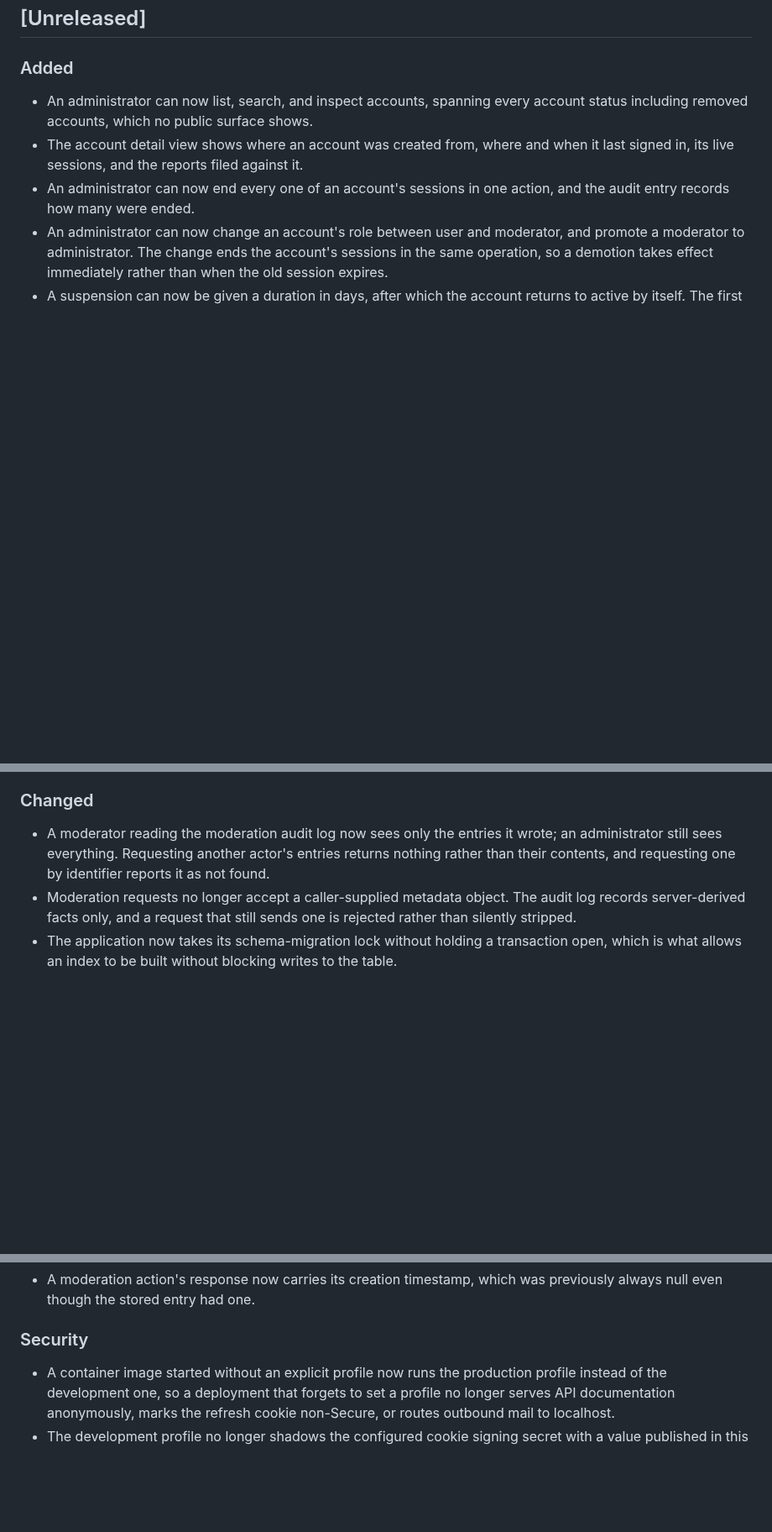
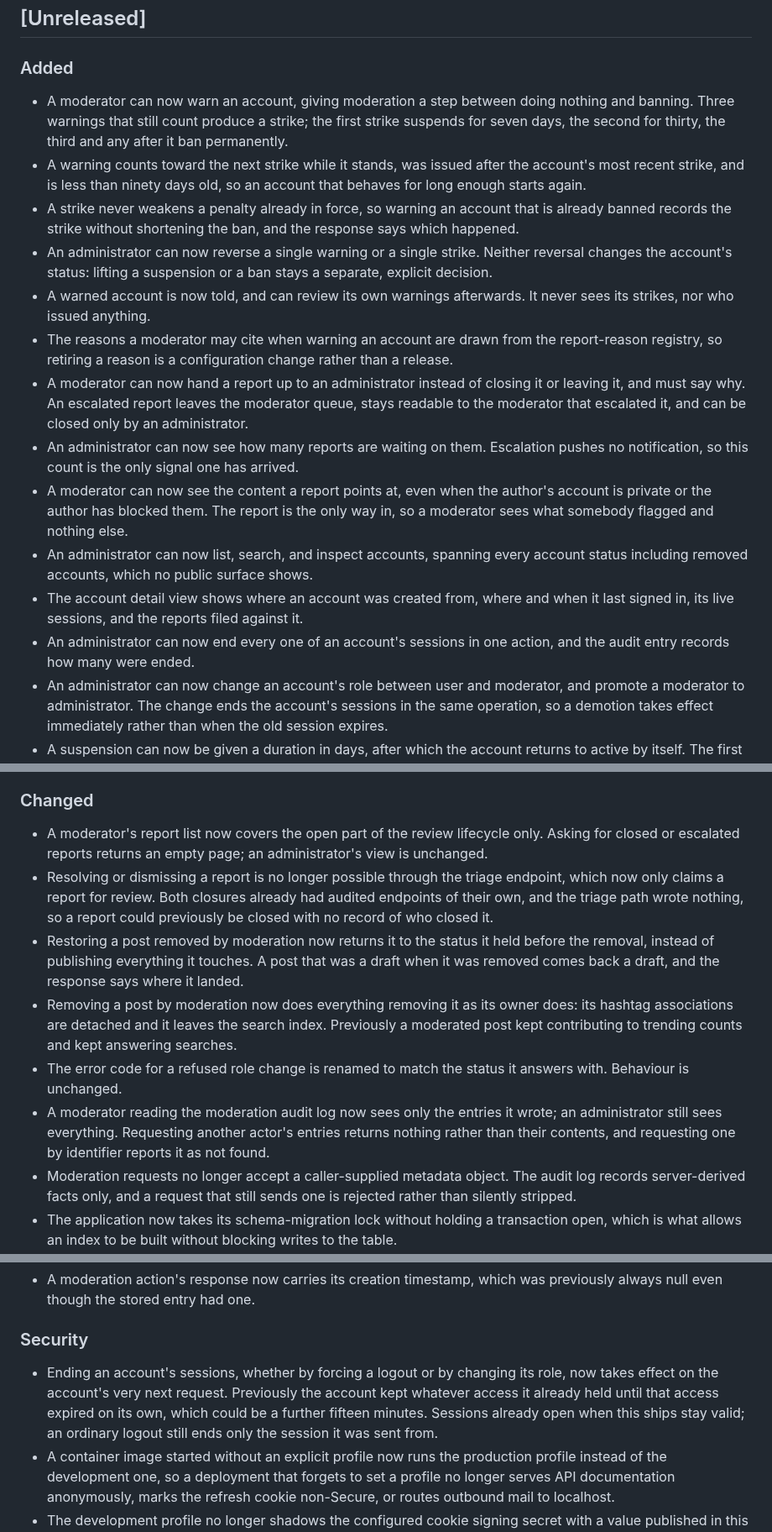
Before and after one commit to zentech-graduation/backend, a Markdown page: CHANGELOG.md, 3 parts joined by grey strips. Shown at 84% size. Rendered like a GitHub page; blank space fills up the shorter version.

Commit message:
docs(admin): record the moderation surface this branch adds

```diff
--- a/CHANGELOG.md
+++ b/CHANGELOG.md
@@ -7,6 +7,18 @@ The format is based on [Keep a Changelog](https://keepachangelog.com/en/1.1.0/).
 ## [Unreleased]
 
 ### Added
+- A moderator can now warn an account, giving moderation a step between doing nothing and banning.
+Three warnings that still count produce a strike; the first strike suspends for seven days, the second for thirty, the third and any after it ban permanently.
+- A warning counts toward the next strike while it stands, was issued after the account's most recent strike, and is less than ninety days old, so an account that behaves for long enough starts again.
+- A strike never weakens a penalty already in force, so warning an account that is already banned records the strike without shortening the ban, and the response says which happened.
+- An administrator can now reverse a single warning or a single strike. Neither reversal changes the account's status: lifting a suspension or a ban stays a separate, explicit decision.
+- A warned account is now told, and can review its own warnings afterwards. It never sees its strikes, nor who issued anything.
+- The reasons a moderator may cite when warning an account are drawn from the report-reason registry, so retiring a reason is a configuration change rather than a release.
+- A moderator can now hand a report up to an administrator instead of closing it or leaving it, and must say why.
+An escalated report leaves the moderator queue, stays readable to the moderator that escalated it, and can be closed only by an administrator.
+- An administrator can now see how many reports are waiting on them. Escalation pushes no notification, so this count is the only signal one has arrived.
+- A moderator can now see the content a report points at, even when the author's account is private or the author has blocked them.
+The report is the only way in, so a moderator sees what somebody flagged and nothing else.
 - An administrator can now list, search, and inspect accounts, spanning every account status including removed accounts, which no public surface shows.
 - The account detail view shows where an account was created from, where and when it last signed in, its live sessions, and the reports filed against it.
 - An administrator can now end every one of an account's sessions in one action, and the audit entry records how many were ended.
@@ -17,6 +29,14 @@ The first sign-in attempt after the term lapses restores the account, and a peri
 - The moderation audit log now records role changes and forced logouts, and the action registry lists every action type the moderation surface is planned to record.
 
 ### Changed
+- A moderator's report list now covers the open part of the review lifecycle only. Asking for closed or escalated reports returns an empty page; an administrator's view is unchanged.
+- Resolving or dismissing a report is no longer possible through the triage endpoint, which now only claims a report for review.
+Both closures already had audited endpoints of their own, and the triage path wrote nothing, so a report could previously be closed with no record of who closed it.
+- Restoring a post removed by moderation now returns it to the status it held before the removal, instead of publishing everything it touches.
+A post that was a draft when it was removed comes back a draft, and the response says where it landed.
+- Removing a post by moderation now does everything removing it as its owner does: its hashtag associations are detached and it leaves the search index.
+Previously a moderated post kept contributing to trending counts and kept answering searches.
+- The error code for a refused role change is renamed to match the status it answers with. Behaviour is unchanged.
 - A moderator reading the moderation audit log now sees only the entries it wrote; an administrator still sees everything.
 Requesting another actor's entries returns nothing rather than their contents, and requesting one by identifier reports it as not found.
 - Moderation requests no longer accept a caller-supplied metadata object.
@@ -27,6 +47,9 @@ The audit log records server-derived facts only, and a request that still sends
 - A moderation action's response now carries its creation timestamp, which was previously always null even though the stored entry had one.
 
 ### Security
+- Ending an account's sessions, whether by forcing a logout or by changing its role, now takes effect on the account's very next request.
+Previously the account kept whatever access it already held until that access expired on its own, which could be a further fifteen minutes.
+Sessions already open when this ships stay valid; an ordinary logout still ends only the session it was sent from.
 - A container image started without an explicit profile now runs the production profile instead of the development one, so a deployment that forgets to set a profile no longer serves API documentation anonymously, marks the refresh cookie non-Secure, or routes outbound mail to localhost.
 - The development profile no longer shadows the configured cookie signing secret with a value published in this repository, so the operator's secret is authoritative in every profile.
 - A direct-message WebSocket session is now closed when the session is revoked by logout, ban, or suspension, instead of surviving until its access token expired on its own.
```
